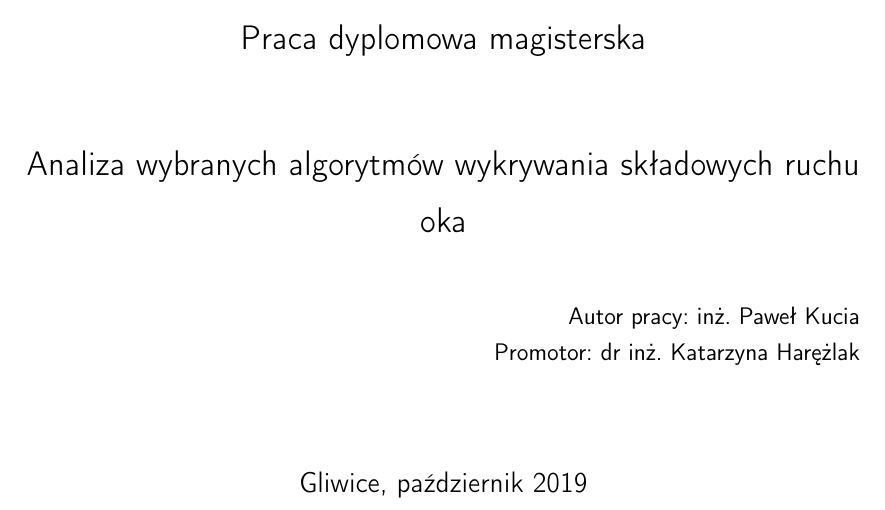
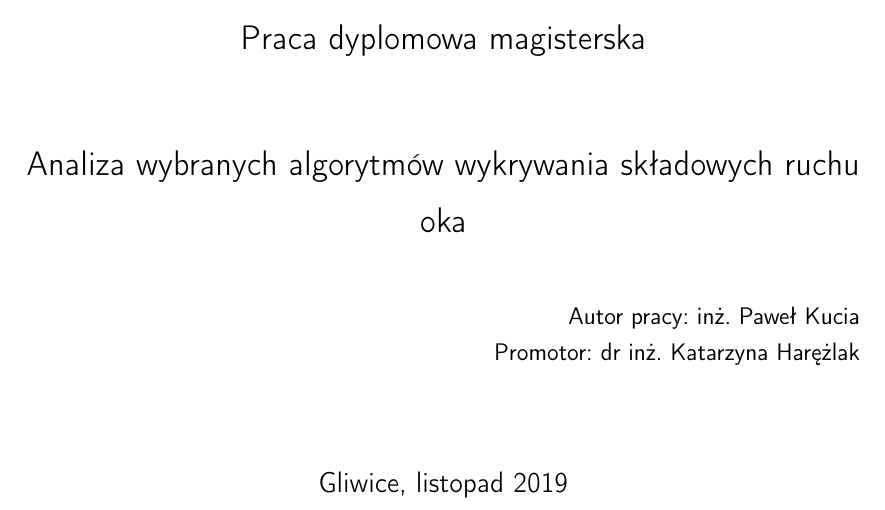
Before and after one commit to zhanghanyuan0501/EyeMovementAlgorithmsAnalysis, a LaTeX book (ksiazka/mgr.tex, which reads ksiazka/titlepage.tex): part of page 1 of 54, cut so that both start at the same text. Compiled offline with pdfLaTeX.

Commit message:
title page

```diff
--- a/ksiazka/titlepage.tex
+++ b/ksiazka/titlepage.tex
@@ -19,7 +19,7 @@
         \end{flushright}
         \begin{center}
             \vspace*{\fill}
-            Gliwice, październik 2019
+            Gliwice, listopad 2019
         \end{center}
     }
 \end{titlepage}
```
